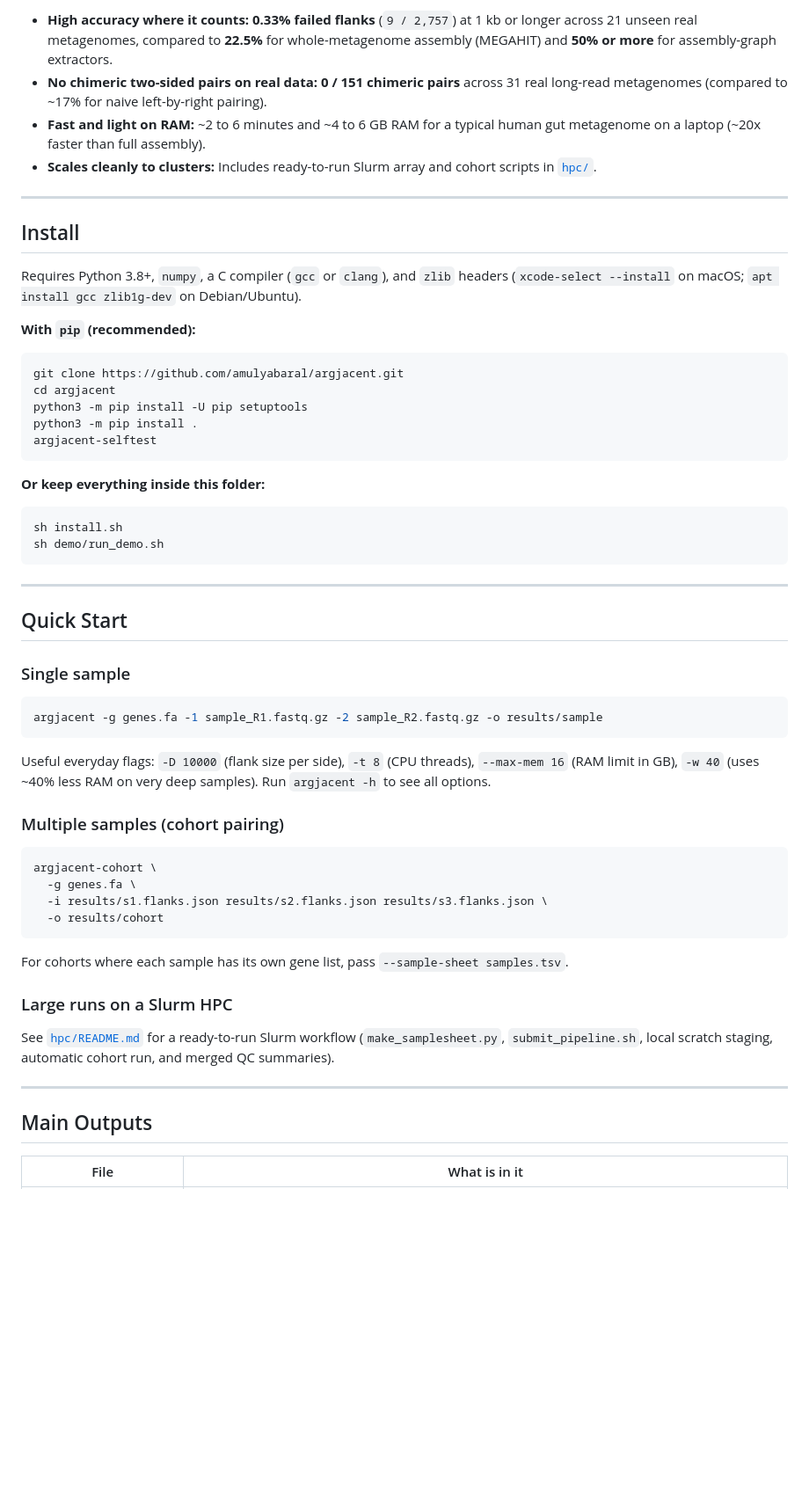
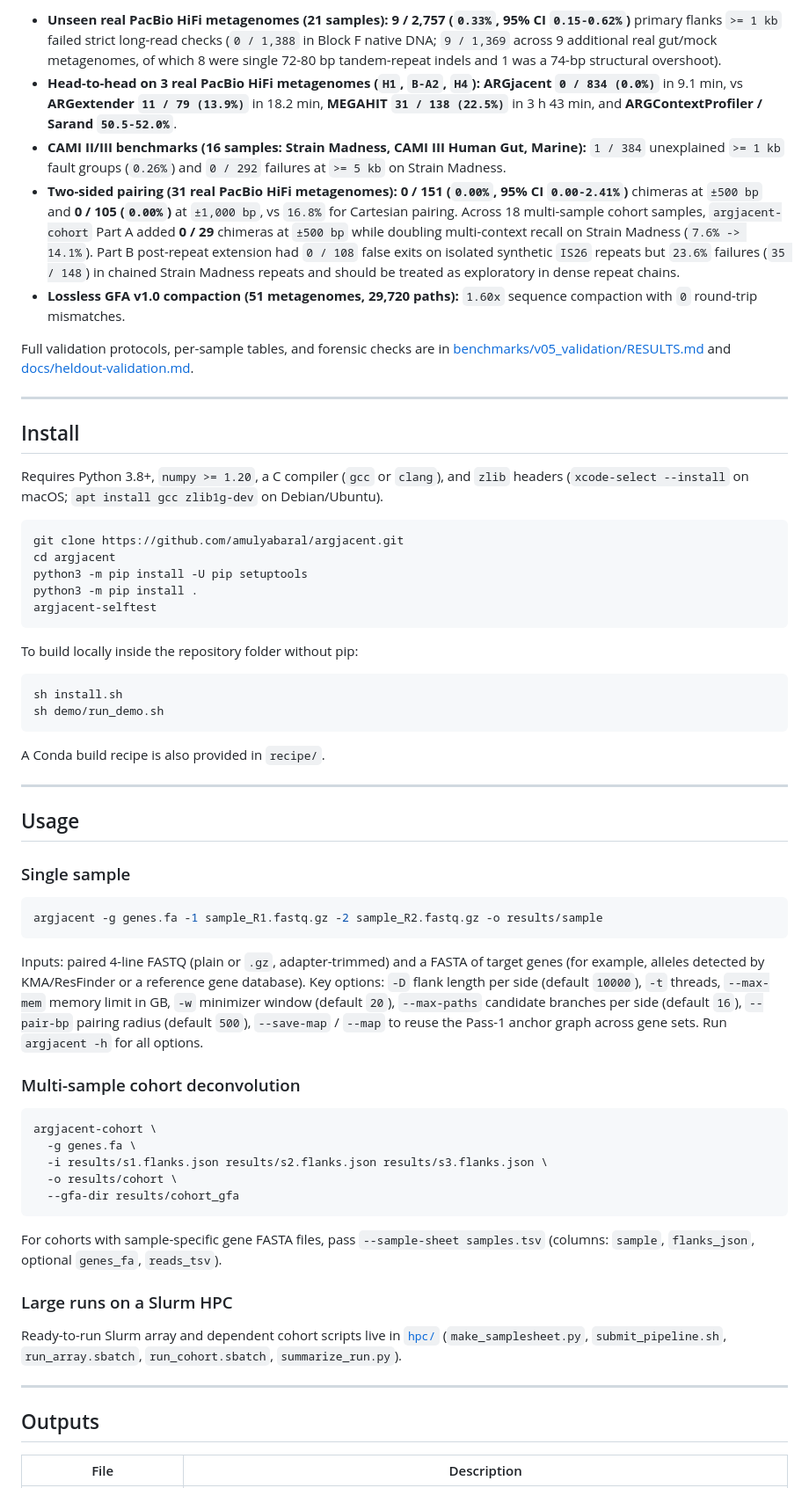
Before and after one commit to amulyabaral/argjacent, a Markdown page: README.md, the part around one of its changes. Shown at 88% size. Drawn GitHub-style; blank space fills up the shorter version.

````diff
--- a/README.md
+++ b/README.md
@@ -27,16 +27,17 @@ Tested with frozen code against matched **PacBio HiFi** single-molecule long rea
 
-- **High accuracy where it counts:** **0.33% failed flanks** (`9 / 2,757`) at 1 kb or longer across 21 unseen real metagenomes, compared to **22.5%** for whole-metagenome assembly (MEGAHIT) and **50% or more** for assembly-graph extractors.
-- **No chimeric two-sided pairs on real data:** **0 / 151 chimeric pairs** across 31 real long-read metagenomes (compared to ~17% for naive left-by-right pairing).
-- **Fast and light on RAM:** ~2 to 6 minutes and ~4 to 6 GB RAM for a typical human gut metagenome on a laptop (~20x faster than full assembly).
-- **Scales cleanly to clusters:** Includes ready-to-run Slurm array and cohort scripts in [`hpc/`](hpc/README.md).
+- **Unseen real PacBio HiFi metagenomes (21 samples):** **9 / 2,757 (`0.33%`, 95% CI `0.15-0.62%`)** primary flanks `>= 1 kb` failed strict long-read checks (`0 / 1,388` in Block F native DNA; `9 / 1,369` across 9 additional real gut/mock metagenomes, of which 8 were single 72-80 bp tandem-repeat indels and 1 was a 74-bp structural overshoot).
+- **Head-to-head on 3 real PacBio HiFi metagenomes (`H1`, `B-A2`, `H4`):** **ARGjacent `0 / 834 (0.0%)`** in 9.1 min, vs **ARGextender `11 / 79 (13.9%)`** in 18.2 min, **MEGAHIT `31 / 138 (22.5%)`** in 3 h 43 min, and **ARGContextProfiler / Sarand `50.5-52.0%`**.
+- **CAMI II/III benchmarks (16 samples: Strain Madness, CAMI III Human Gut, Marine):** `1 / 384` unexplained `>= 1 kb` fault groups (`0.26%`) and `0 / 292` failures at `>= 5 kb` on Strain Madness.
+- **Two-sided pairing (31 real PacBio HiFi metagenomes):** **0 / 151 (`0.00%`, 95% CI `0.00-2.41%`)** chimeras at `±500 bp` and **0 / 105 (`0.00%`)** at `±1,000 bp`, vs `16.8%` for Cartesian pairing. Across 18 multi-sample cohort samples, `argjacent-cohort` Part A added **0 / 29** chimeras at `±500 bp` while doubling multi-context recall on Strain Madness (`7.6% -> 14.1%`). Part B post-repeat extension had `0 / 108` false exits on isolated synthetic `IS26` repeats but `23.6%` failures (`35 / 148`) in chained Strain Madness repeats and should be treated as exploratory in dense repeat chains.
+- **Lossless GFA v1.0 compaction (51 metagenomes, 29,720 paths):** `1.60x` sequence compaction with `0` round-trip mismatches.
+
+Full validation protocols, per-sample tables, and forensic checks are in [benchmarks/v05_validation/RESULTS.md](benchmarks/v05_validation/RESULTS.md) and [docs/heldout-validation.md](docs/heldout-validation.md).
 
 ---
 
 ## Install
 
-Requires Python 3.8+, `numpy`, a C compiler (`gcc` or `clang`), and `zlib` headers (`xcode-select --install` on macOS; `apt install gcc zlib1g-dev` on Debian/Ubuntu).
-
-**With `pip` (recommended):**
+Requires Python 3.8+, `numpy >= 1.20`, a C compiler (`gcc` or `clang`), and `zlib` headers (`xcode-select --install` on macOS; `apt install gcc zlib1g-dev` on Debian/Ubuntu).
 
 ```bash
 git clone https://github.com/amulyabaral/argjacent.git
@@ -46,16 +47,18 @@ python3 -m pip install .
 argjacent-selftest
 ```
 
-**Or keep everything inside this folder:**
+To build locally inside the repository folder without pip:
 
 ```bash
 sh install.sh
 sh demo/run_demo.sh
 ```
 
+A Conda build recipe is also provided in `recipe/`.
+
 ---
 
-## Quick Start
+## Usage
 
 ### Single sample
 
@@ -63,26 +66,27 @@ sh demo/run_demo.sh
 argjacent -g genes.fa -1 sample_R1.fastq.gz -2 sample_R2.fastq.gz -o results/sample
 ```
 
-Useful everyday flags: `-D 10000` (flank size per side), `-t 8` (CPU threads), `--max-mem 16` (RAM limit in GB), `-w 40` (uses ~40% less RAM on very deep samples). Run `argjacent -h` to see all options.
+Inputs: paired 4-line FASTQ (plain or `.gz`, adapter-trimmed) and a FASTA of target genes (for example, alleles detected by KMA/ResFinder or a reference gene database). Key options: `-D` flank length per side (default `10000`), `-t` threads, `--max-mem` memory limit in GB, `-w` minimizer window (default `20`), `--max-paths` candidate branches per side (default `16`), `--pair-bp` pairing radius (default `500`), `--save-map` / `--map` to reuse the Pass-1 anchor graph across gene sets. Run `argjacent -h` for all options.
 
-### Multiple samples (cohort pairing)
+### Multi-sample cohort deconvolution
 
 ```bash
 argjacent-cohort \
   -g genes.fa \
   -i results/s1.flanks.json results/s2.flanks.json results/s3.flanks.json \
-  -o results/cohort
+  -o results/cohort \
+  --gfa-dir results/cohort_gfa
 ```
 
-For cohorts where each sample has its own gene list, pass `--sample-sheet samples.tsv`.
+For cohorts with sample-specific gene FASTA files, pass `--sample-sheet samples.tsv` (columns: `sample`, `flanks_json`, optional `genes_fa`, `reads_tsv`).
 
 ### Large runs on a Slurm HPC
 
-See [`hpc/README.md`](hpc/README.md) for a ready-to-run Slurm workflow (`make_samplesheet.py`, `submit_pipeline.sh`, local scratch staging, automatic cohort run, and merged QC summaries).
+Ready-to-run Slurm array and dependent cohort scripts live in [`hpc/`](hpc/README.md) (`make_samplesheet.py`, `submit_pipeline.sh`, `run_array.sbatch`, `run_cohort.sbatch`, `summarize_run.py`).
 
 ---
 
-## Main Outputs
+## Outputs
 
-| File | What is in it |
+| File | Description |
 |---|---|
````
Also changed, not shown: other parts of README.md (+21 -26 lines), docs/graphical-abstract.png.
